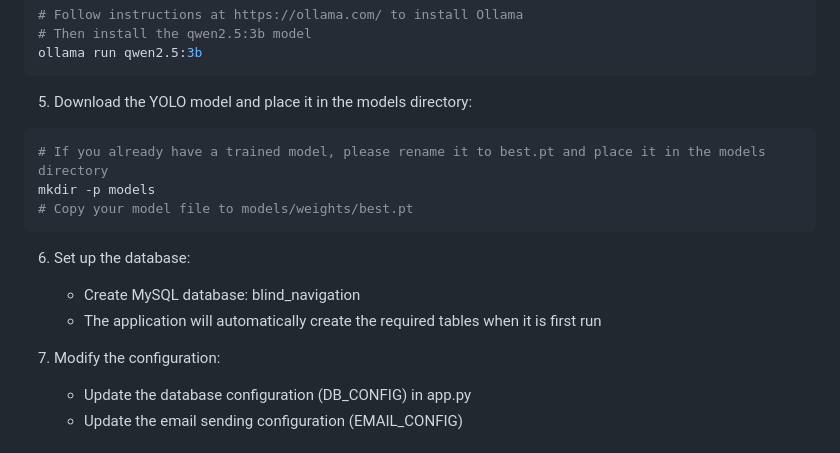
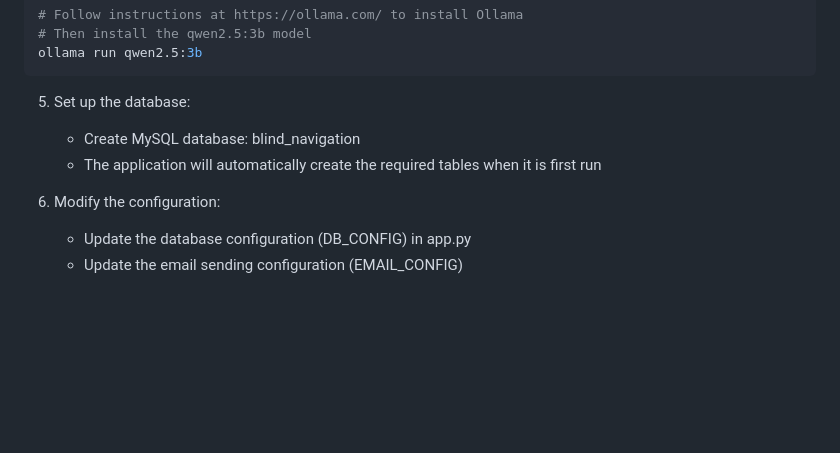
Before and after one commit to wink-wink-wink555/blind_navigation, a Markdown page: README.md, the part around the change. GitHub-like rendering; blank space fills up the shorter version.

````diff
--- a/README.md
+++ b/README.md
@@ -67,18 +67,11 @@ pip install -r requirements.txt
 ollama run qwen2.5:3b
 ```
 
-5. Download the YOLO model and place it in the models directory:
-```bash
-# If you already have a trained model, please rename it to best.pt and place it in the models directory
-mkdir -p models
-# Copy your model file to models/weights/best.pt
-```
-
-6. Set up the database:
+5. Set up the database:
    - Create MySQL database: blind_navigation
    - The application will automatically create the required tables when it is first run
 
-7. Modify the configuration:
+6. Modify the configuration:
    - Update the database configuration (DB_CONFIG) in app.py
    - Update the email sending configuration (EMAIL_CONFIG)
 
````
